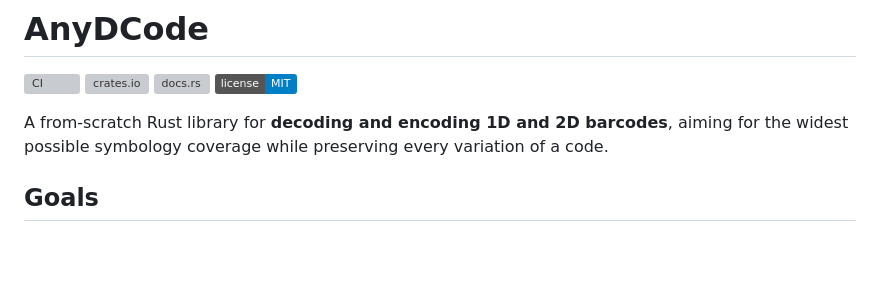
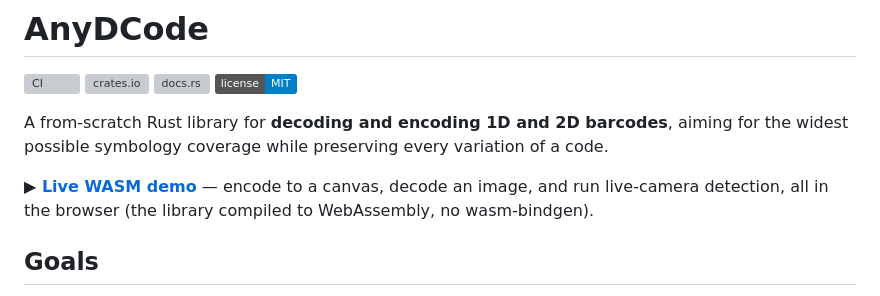
Before and after one commit to KarpelesLab/anydcode, a Markdown page: README.md, the part around the change. GitHub-like rendering; badges without logos; blank space fills up the shorter version; grey boxes are pictures that could not be loaded.

Commit message:
Link the live WASM demo in README

```diff
--- a/README.md
+++ b/README.md
@@ -7,6 +7,10 @@
 
 A from-scratch Rust library for **decoding and encoding 1D and 2D barcodes**, aiming
 for the widest possible symbology coverage while preserving every variation of a code.
+
+**▶ [Live WASM demo](https://karpeleslab.github.io/anydcode/)** — encode to a canvas,
+decode an image, and run live-camera detection, all in the browser (the library
+compiled to WebAssembly, no wasm-bindgen).
 
 ## Goals
 
```
